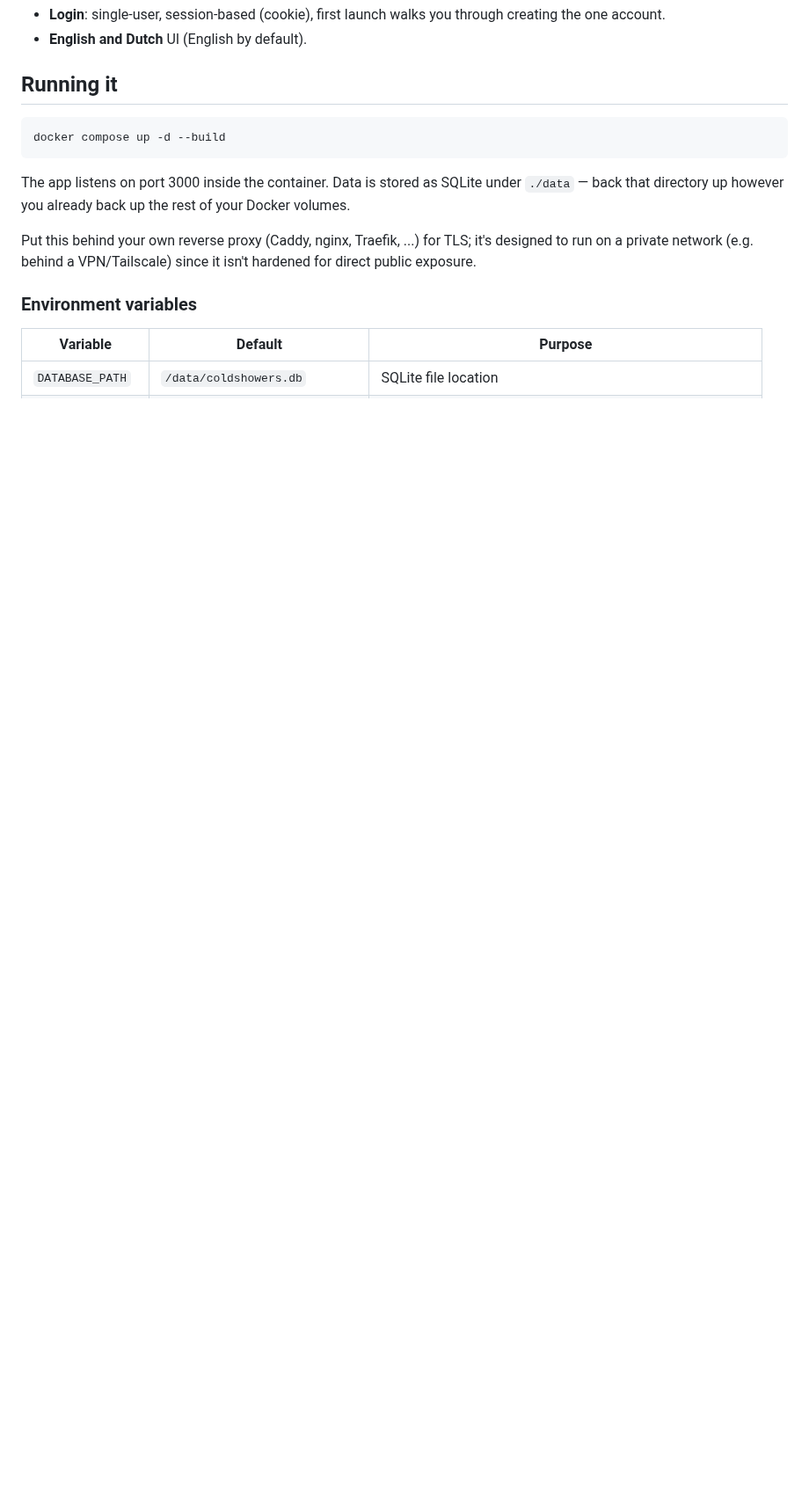
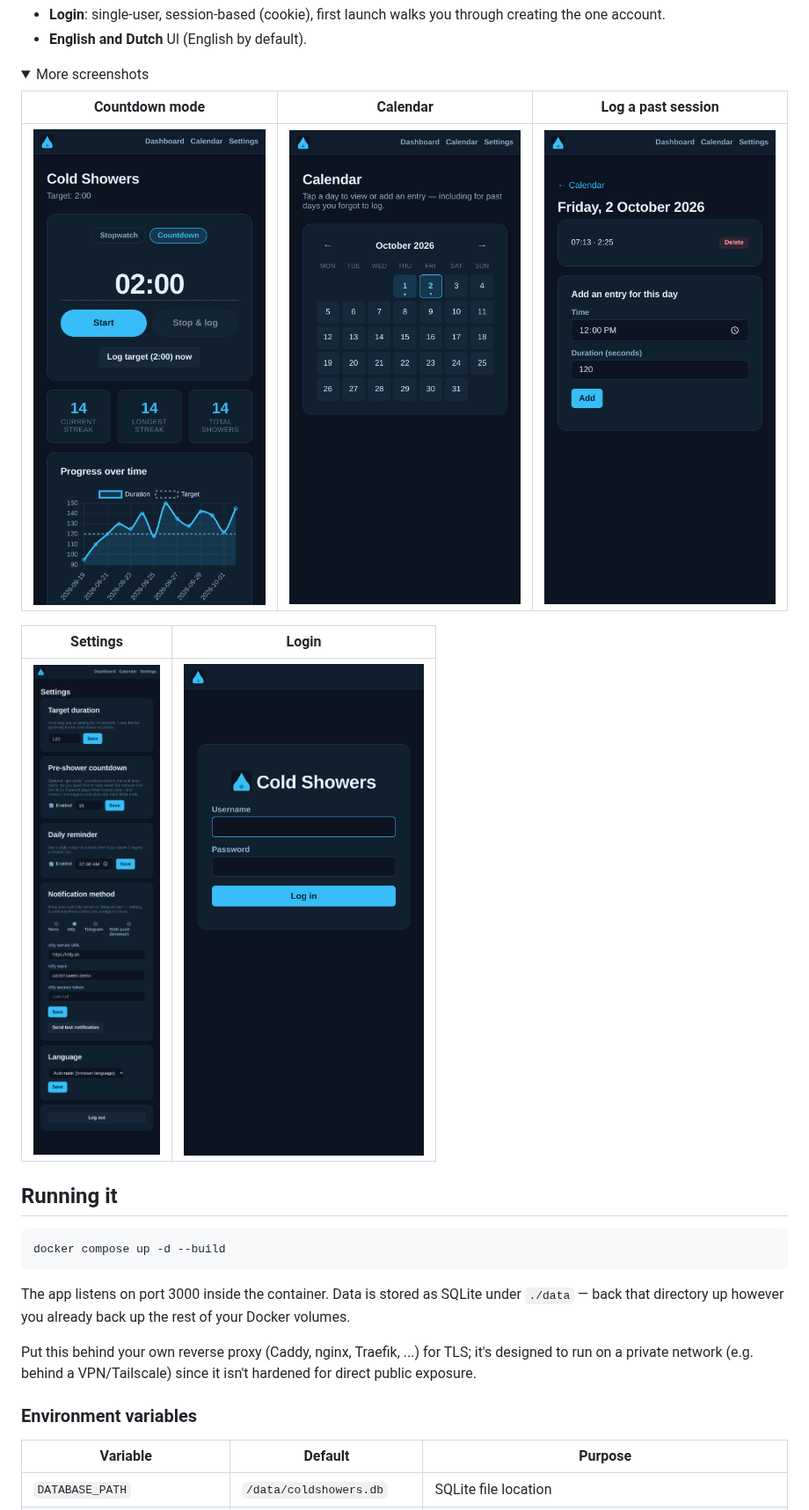
Before and after one commit to asturale/coldshowers, a Markdown page: README.md, the part around one of its changes. Shown at 88% size. Drawn GitHub-style; pictures changed too: docs/screenshots/calendar-day.png (added), docs/screenshots/calendar.png (added), docs/screenshots/dashboard-countdown.png (added); folded sections open; blank space fills up the shorter version.

```diff
--- a/README.md
+++ b/README.md
@@ -12,5 +17,18 @@ A small self-hosted tracker for cold showers: a timer, a configurable target dur
 - **Login**: single-user, session-based (cookie), first launch walks you through creating the one account.
 - **English and Dutch** UI (English by default).
+
+<details>
+<summary>More screenshots</summary>
+
+| Countdown mode | Calendar | Log a past session |
+|---|---|---|
+| ![Countdown mode](docs/screenshots/dashboard-countdown.png) | ![Calendar](docs/screenshots/calendar.png) | ![Calendar day](docs/screenshots/calendar-day.png) |
+
+| Settings | Login |
+|---|---|
+| ![Settings](docs/screenshots/settings.png) | ![Login](docs/screenshots/login.png) |
+
+</details>
 
 ## Running it
 
```
Also changed, not shown: other parts of README.md (+12 -4 lines), docs/screenshots/dashboard.png (added).
